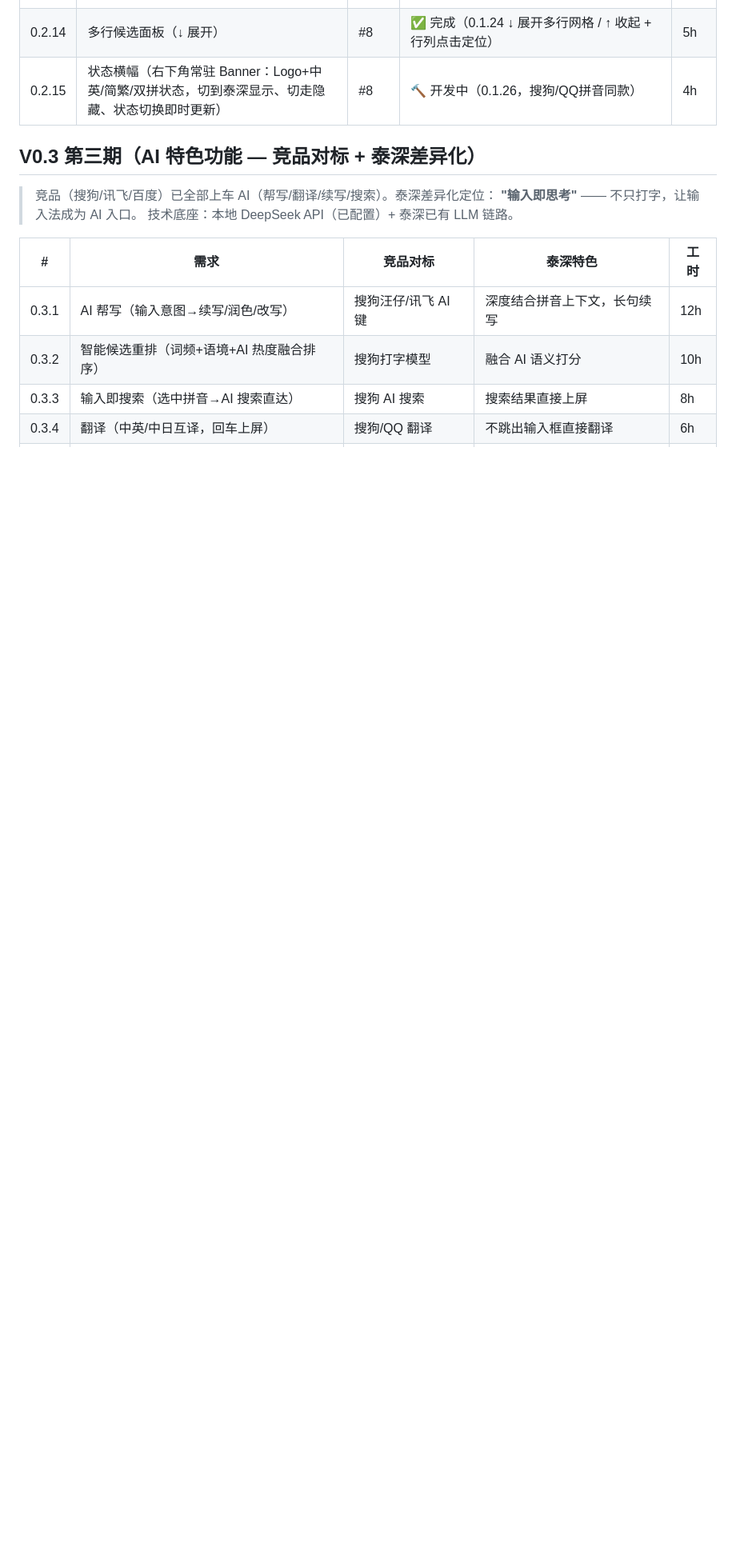
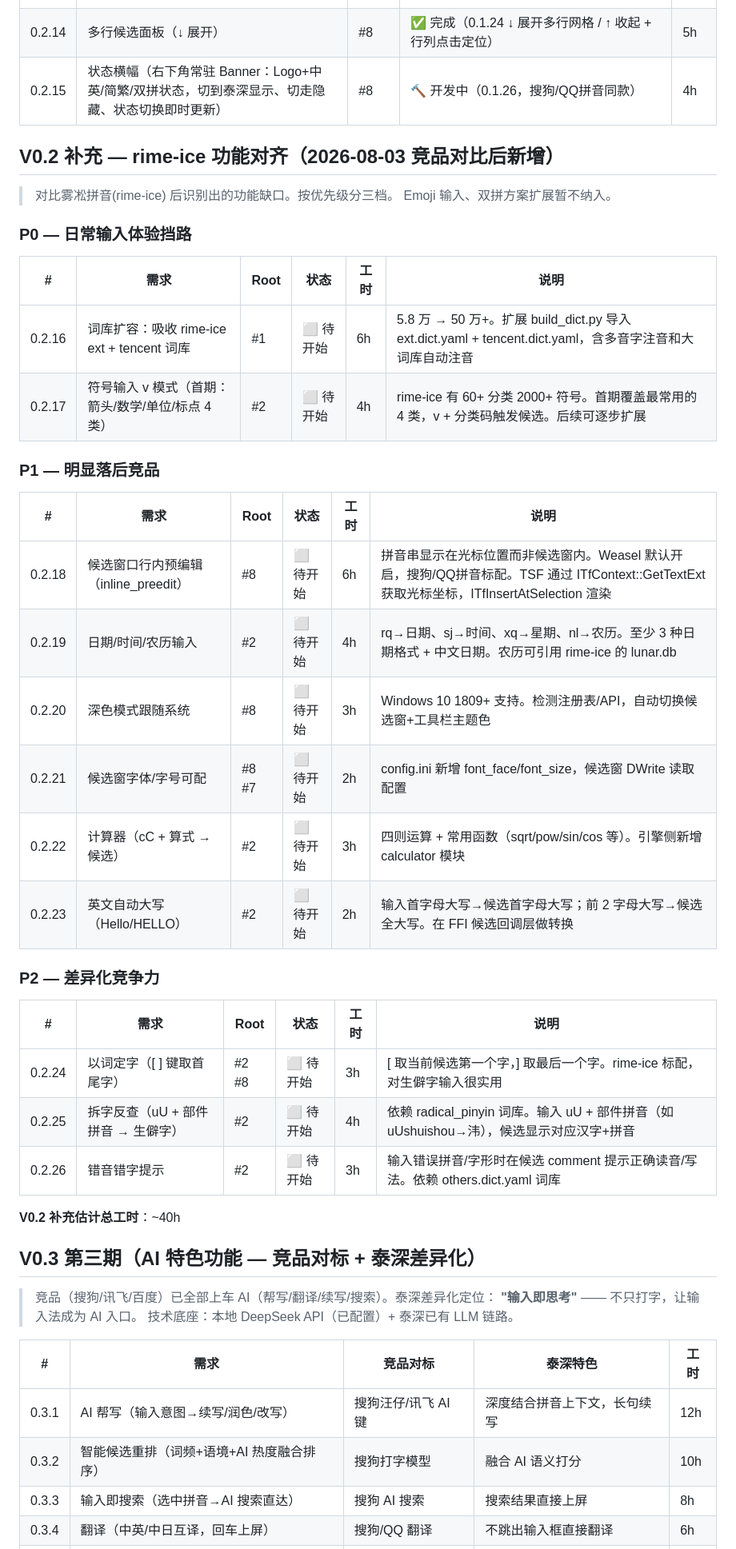
Before and after one commit to EricXu20266/taishenIME, a Markdown page: docs/DEV-TRACKER.md, the part around the change. Shown at 80% size. GitHub-like rendering; blank space fills up the shorter version.

Commit message:
docs: [AI:泰深] V0.2 补充 — rime-ice 功能对齐需求计划（11 项，~40h）

```diff
--- a/docs/DEV-TRACKER.md
+++ b/docs/DEV-TRACKER.md
@@ -51,6 +51,39 @@
 | 0.2.14 | 多行候选面板（↓ 展开） | #8 | ✅ 完成（0.1.24 ↓ 展开多行网格 / ↑ 收起 + 行列点击定位） | 5h |
 | 0.2.15 | 状态横幅（右下角常驻 Banner：Logo+中英/简繁/双拼状态，切到泰深显示、切走隐藏、状态切换即时更新） | #8 | 🔨 开发中（0.1.26，搜狗/QQ拼音同款） | 4h |
 
+## V0.2 补充 — rime-ice 功能对齐（2026-08-03 竞品对比后新增）
+
+> 对比雾凇拼音(rime-ice) 后识别出的功能缺口。按优先级分三档。
+> Emoji 输入、双拼方案扩展暂不纳入。
+
+### P0 — 日常输入体验挡路
+
+| # | 需求 | Root | 状态 | 工时 | 说明 |
+|---|------|------|------|------|------|
+| 0.2.16 | 词库扩容：吸收 rime-ice ext + tencent 词库 | #1 | ⬜ 待开始 | 6h | 5.8 万 → 50 万+。扩展 build_dict.py 导入 ext.dict.yaml + tencent.dict.yaml，含多音字注音和大词库自动注音 |
+| 0.2.17 | 符号输入 v 模式（首期：箭头/数学/单位/标点 4 类） | #2 | ⬜ 待开始 | 4h | rime-ice 有 60+ 分类 2000+ 符号。首期覆盖最常用的 4 类，v + 分类码触发候选。后续可逐步扩展 |
+
+### P1 — 明显落后竞品
+
+| # | 需求 | Root | 状态 | 工时 | 说明 |
+|---|------|------|------|------|------|
+| 0.2.18 | 候选窗口行内预编辑（inline_preedit） | #8 | ⬜ 待开始 | 6h | 拼音串显示在光标位置而非候选窗内。Weasel 默认开启，搜狗/QQ拼音标配。TSF 通过 ITfContext::GetTextExt 获取光标坐标，ITfInsertAtSelection 渲染 |
+| 0.2.19 | 日期/时间/农历输入 | #2 | ⬜ 待开始 | 4h | rq→日期、sj→时间、xq→星期、nl→农历。至少 3 种日期格式 + 中文日期。农历可引用 rime-ice 的 lunar.db |
+| 0.2.20 | 深色模式跟随系统 | #8 | ⬜ 待开始 | 3h | Windows 10 1809+ 支持。检测注册表/API，自动切换候选窗+工具栏主题色 |
+| 0.2.21 | 候选窗字体/字号可配 | #8 #7 | ⬜ 待开始 | 2h | config.ini 新增 font_face/font_size，候选窗 DWrite 读取配置 |
+| 0.2.22 | 计算器（cC + 算式 → 候选） | #2 | ⬜ 待开始 | 3h | 四则运算 + 常用函数（sqrt/pow/sin/cos 等）。引擎侧新增 calculator 模块 |
+| 0.2.23 | 英文自动大写（Hello/HELLO） | #2 | ⬜ 待开始 | 2h | 输入首字母大写→候选首字母大写；前 2 字母大写→候选全大写。在 FFI 候选回调层做转换 |
+
+### P2 — 差异化竞争力
+
+| # | 需求 | Root | 状态 | 工时 | 说明 |
+|---|------|------|------|------|------|
+| 0.2.24 | 以词定字（[ ] 键取首尾字） | #2 #8 | ⬜ 待开始 | 3h | [ 取当前候选第一个字，] 取最后一个字。rime-ice 标配，对生僻字输入很实用 |
+| 0.2.25 | 拆字反查（uU + 部件拼音 → 生僻字） | #2 | ⬜ 待开始 | 4h | 依赖 radical_pinyin 词库。输入 uU + 部件拼音（如 uUshuishou→𣲗），候选显示对应汉字+拼音 |
+| 0.2.26 | 错音错字提示 | #2 | ⬜ 待开始 | 3h | 输入错误拼音/字形时在候选 comment 提示正确读音/写法。依赖 others.dict.yaml 词库 |
+
+**V0.2 补充估计总工时**：~40h
+
 ## V0.3 第三期（AI 特色功能 — 竞品对标 + 泰深差异化）
 
 > 竞品（搜狗/讯飞/百度）已全部上车 AI（帮写/翻译/续写/搜索）。泰深差异化定位：
```
